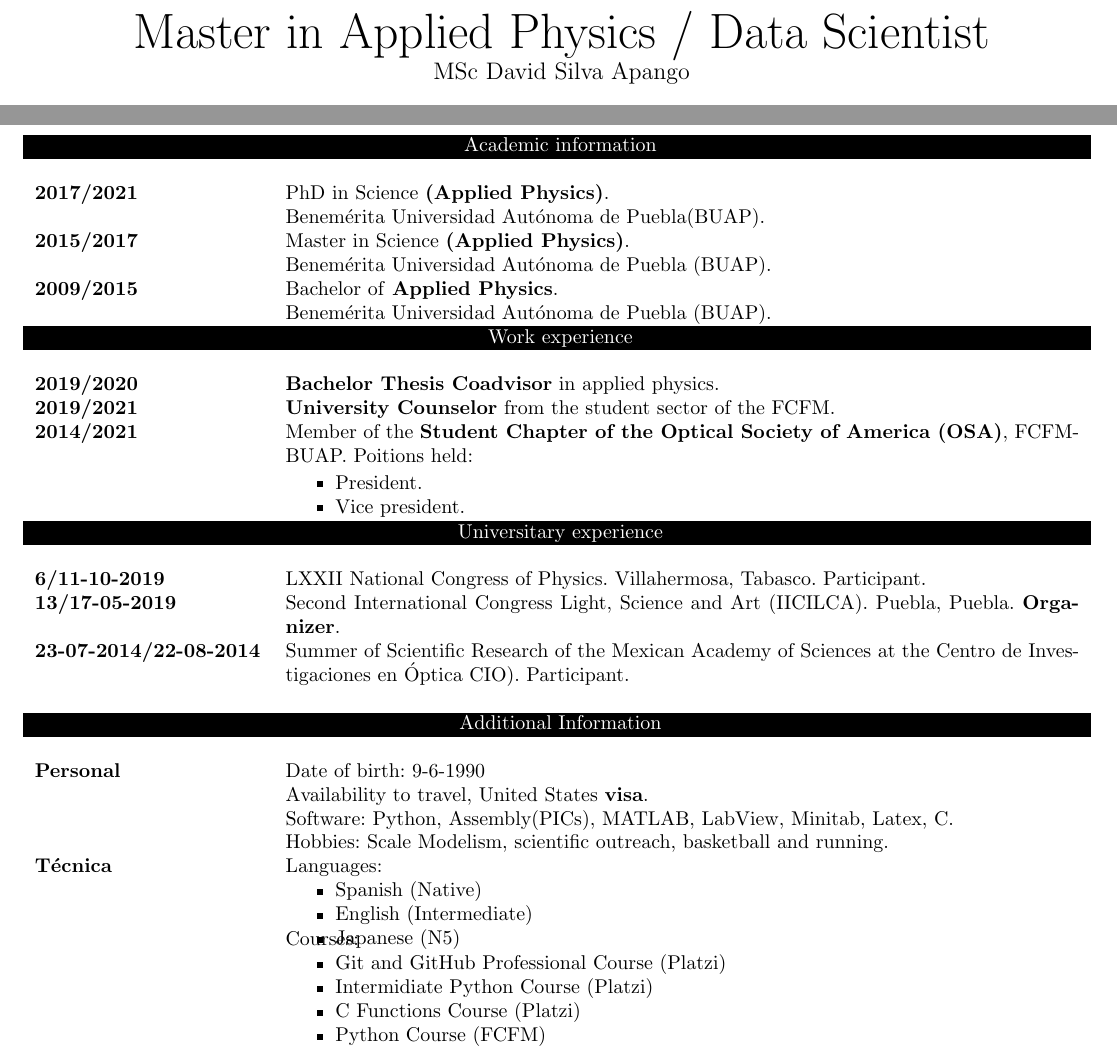
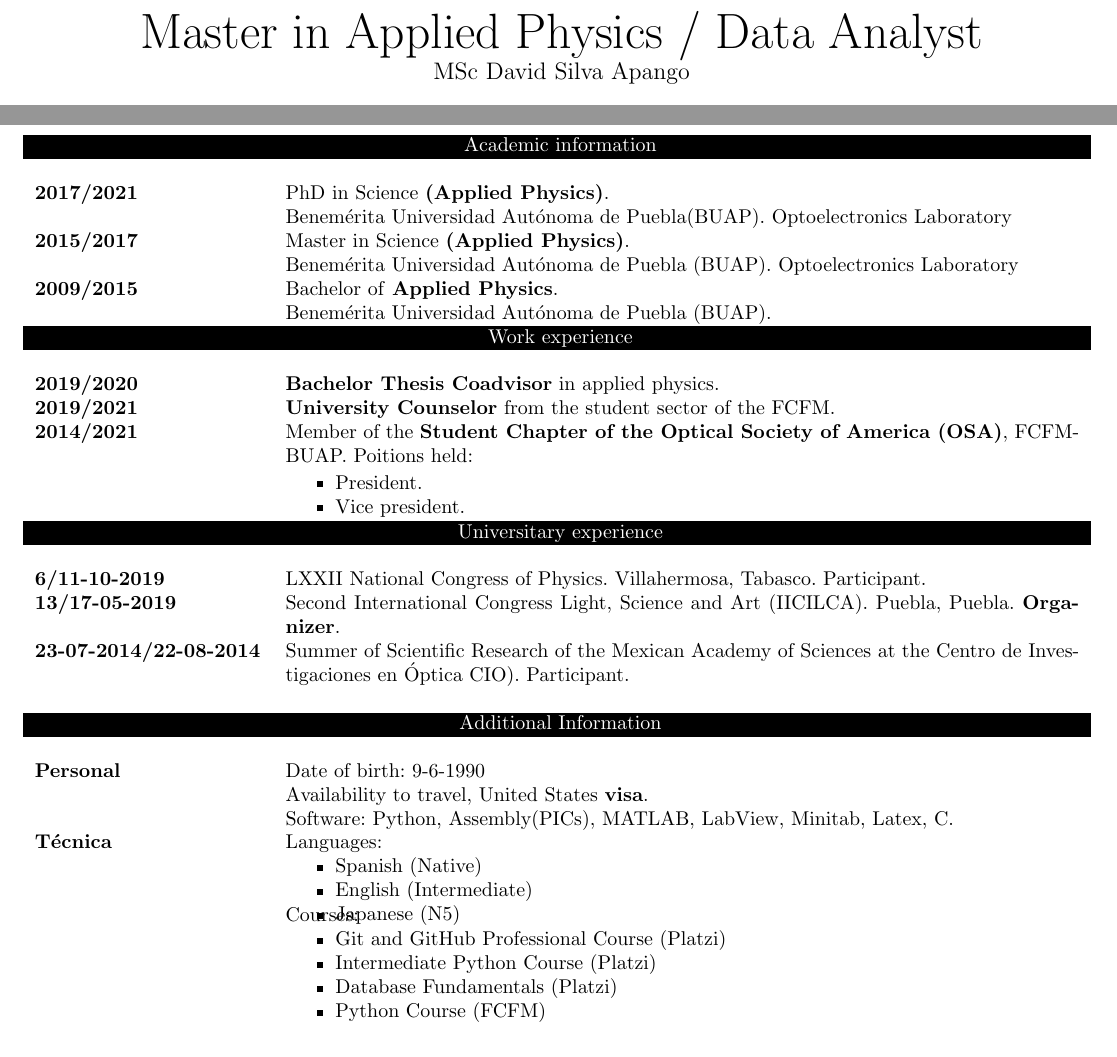
Before and after one commit to DavidSA06/Documents, a LaTeX CV (DavidSilvaApango-CV-eng.tex): two parts of the page, joined at a grey line, cut so that both start at the same text. Compiled offline with pdfLaTeX.

Commit message:
Hobbies deletion, data analyst change

```diff
--- a/DavidSilvaApango-CV-eng.tex
+++ b/DavidSilvaApango-CV-eng.tex
@@ -20,7 +20,7 @@
 \begin{document}
 \begin{Huge}
 \centering
-Master in Applied Physics / Data Scientist\\
+Master in Applied Physics / Data Analyst\\
 \end{Huge}
 \begin{large}
 \centering
@@ -59,11 +59,11 @@ MSc David Silva Apango\\
 \\
 \textbf{2017/2021} & PhD in Science \textbf{(Applied Physics)}.
 \\
-& Benemérita Universidad Autónoma de Puebla(BUAP).
+& Benemérita Universidad Autónoma de Puebla(BUAP). Optoelectronics Laboratory
 \\
 \textbf{2015/2017} & Master in Science \textbf{(Applied Physics)}.
 \\
-& Benemérita Universidad Autónoma de Puebla (BUAP).
+& Benemérita Universidad Autónoma de Puebla (BUAP). Optoelectronics Laboratory
 \\
 \textbf{2009/2015} & Bachelor of \textbf{Applied Physics}.
 \\
@@ -109,8 +109,6 @@ MSc David Silva Apango\\
 \\
 & Software: Python, Assembly(PICs), MATLAB, LabView, Minitab, Latex, C.
 \\
-& Hobbies: Scale Modelism, scientific outreach, basketball and running.
-\\
 \textbf{Técnica}
 & Languages:
 \begin{itemize}[noitemsep,nolistsep]
@@ -123,8 +121,8 @@ MSc David Silva Apango\\
 & Courses:
 \begin{itemize}[noitemsep,nolistsep]
 \item Git and GitHub Professional Course (Platzi)
-\item Intermidiate Python Course (Platzi)
-\item C Functions Course (Platzi)
+\item Intermediate Python Course (Platzi)
+\item Database Fundamentals (Platzi)
 \item Python Course (FCFM)
 \vspace{-4mm}
 \end{itemize}
```
Also changed, not shown: DavidSilvaApango-CV.tex (+5 -7 lines), DavidSilvaApango-CV-eng.tex (2 more changed lines).
